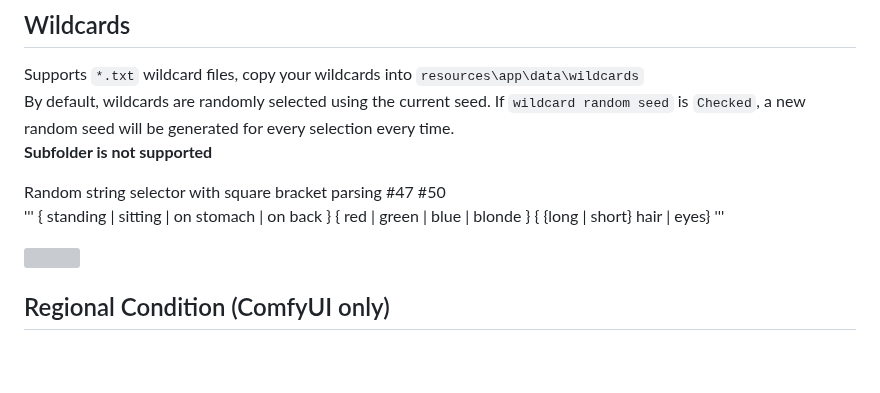
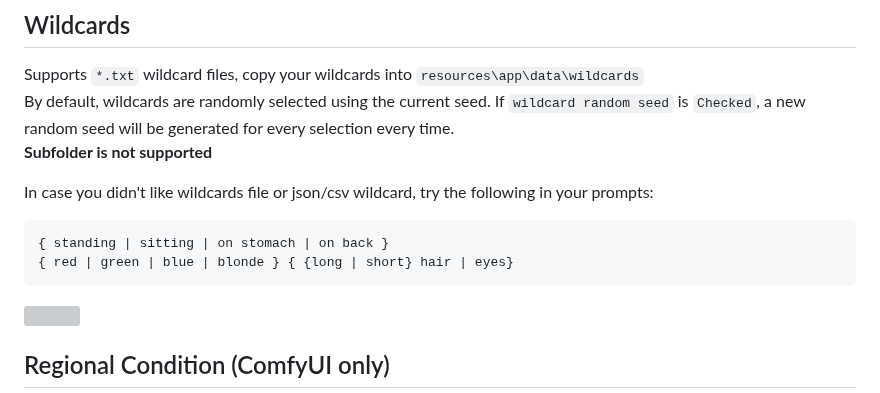
Before and after one commit to senopui/character_select_stand_alone_app, a Markdown page: README.md, the part around the change. Rendered like a GitHub page; blank space fills up the shorter version; grey boxes are pictures that could not be loaded.

````diff
--- a/README.md
+++ b/README.md
@@ -195,11 +195,11 @@ Supports `*.txt` wildcard files, copy your wildcards into `resources\app\data\wi
 By default, wildcards are randomly selected using the current seed. If `wildcard random seed` is `Checked`, a new random seed will be generated for every selection every time.
 **Subfolder is not supported**
 
-Random string selector with square bracket parsing #47 #50
-'''
+In case you didn't like wildcards file or json/csv wildcard, try the following in your prompts:
+```
 { standing | sitting | on stomach | on back }
 { red | green | blue | blonde } { {long | short} hair | eyes}
-'''
+```
 
 
 <img src="https://github.com/mirabarukaso/character_select_stand_alone_app/blob/main/examples/wildcards.png" width=35%>
````
